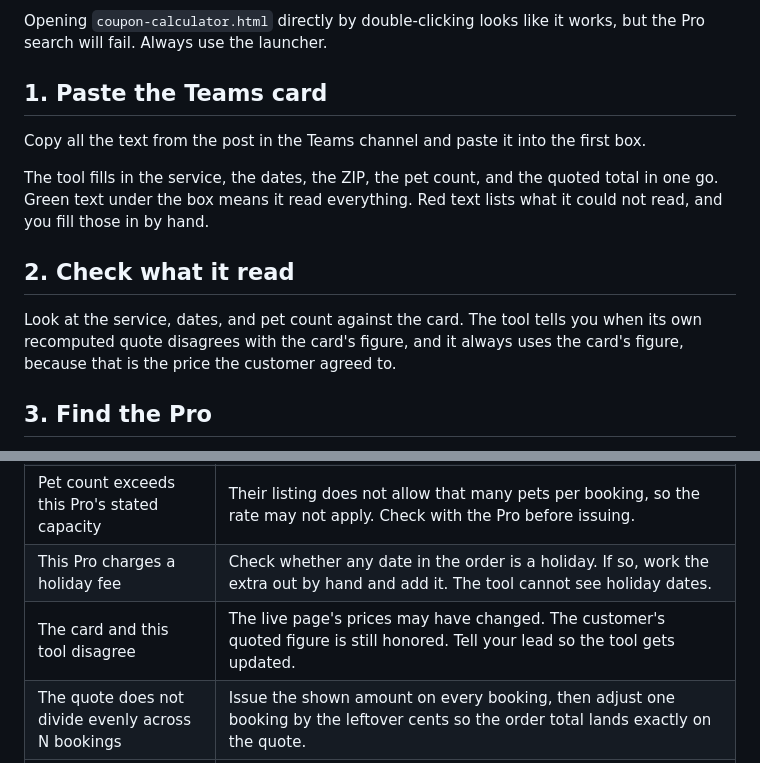
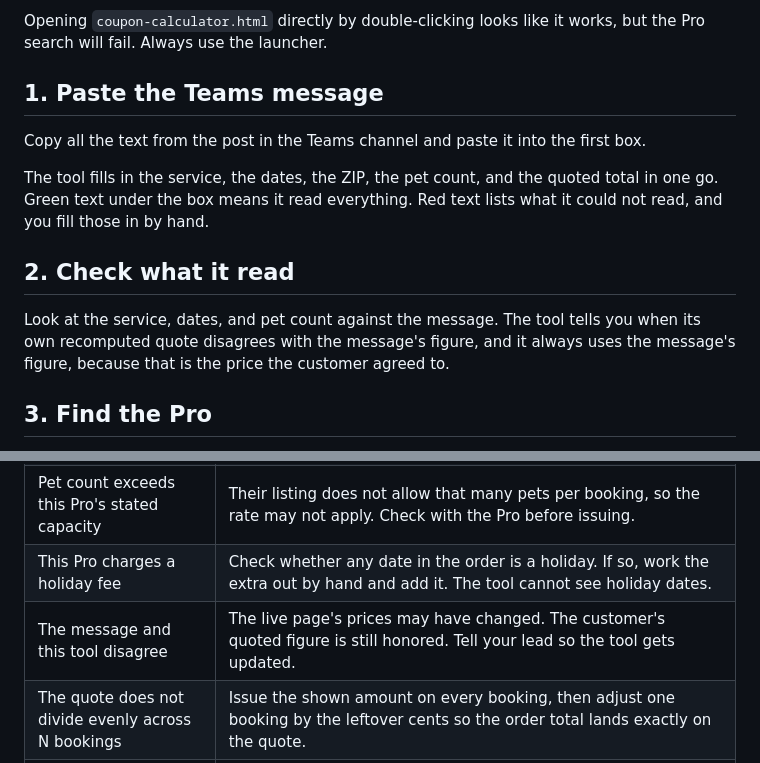
Before and after one commit to jeff-winters-destpet/flat-rate-coupon-calculator, a Markdown page: RUNBOOK.md, 2 parts joined by grey strips. GitHub-like rendering.

Commit message:
Call it the Teams message, not the card, throughout

```diff
--- a/RUNBOOK.md
+++ b/RUNBOOK.md
@@ -10,7 +10,7 @@ Double-click `open-calculator.command` on a Mac, or `open-calculator.bat` on Win
 
 Opening `coupon-calculator.html` directly by double-clicking looks like it works, but the Pro search will fail. Always use the launcher.
 
-## 1. Paste the Teams card
+## 1. Paste the Teams message
 
 Copy all the text from the post in the Teams channel and paste it into the first box.
 
@@ -18,7 +18,7 @@ The tool fills in the service, the dates, the ZIP, the pet count, and the quoted
 
 ## 2. Check what it read
 
-Look at the service, dates, and pet count against the card. The tool tells you when its own recomputed quote disagrees with the card's figure, and it always uses the card's figure, because that is the price the customer agreed to.
+Look at the service, dates, and pet count against the message. The tool tells you when its own recomputed quote disagrees with the message's figure, and it always uses the message's figure, because that is the price the customer agreed to.
 
 ## 3. Find the Pro
 
@@ -50,7 +50,7 @@ It refuses to guess rather than produce a wrong number. Each of these is a real
 | This result is a center, not a Yourgi Pro | The tool cannot price centers. Build the booking in the product and paste the real pre-coupon total under Overrides. |
 | Pet count exceeds this Pro's stated capacity | Their listing does not allow that many pets per booking, so the rate may not apply. Check with the Pro before issuing. |
 | This Pro charges a holiday fee | Check whether any date in the order is a holiday. If so, work the extra out by hand and add it. The tool cannot see holiday dates. |
-| The card and this tool disagree | The live page's prices may have changed. The customer's quoted figure is still honored. Tell your lead so the tool gets updated. |
+| The message and this tool disagree | The live page's prices may have changed. The customer's quoted figure is still honored. Tell your lead so the tool gets updated. |
 | The quote does not divide evenly across N bookings | Issue the shown amount on every booking, then adjust one booking by the leftover cents so the order total lands exactly on the quote. |
 | Search failed: Failed to fetch | The page was opened without the launcher. Close it and use `open-calculator.command` or `open-calculator.bat`. |
 
```
